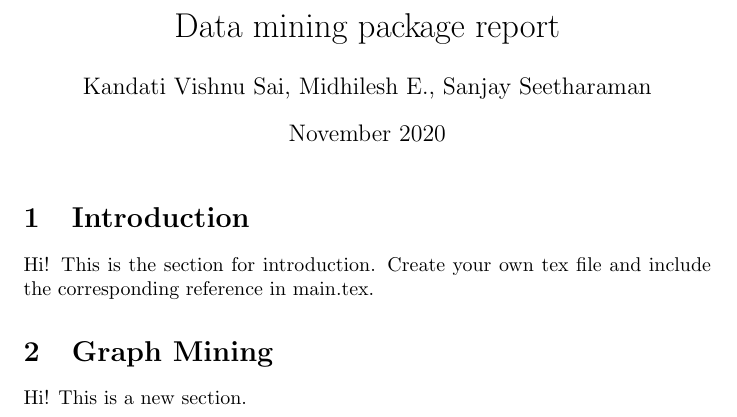
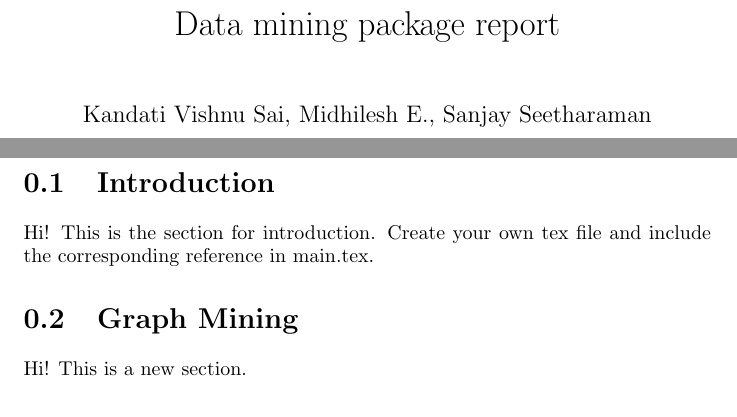
Before and after one commit to chiefsan/dmpr, a LaTeX document (main.tex): part of page 1 of 3 before the commit and two parts of pages 1 and 2 of 4 after it, the two joined at a grey line, cut so that both start at the same text. Compiled offline with pdfLaTeX.

Commit message:
added report

```diff
--- a/main.tex
+++ b/main.tex
@@ -1,6 +1,12 @@
-\documentclass{article}
+\documentclass{report}
 \usepackage[utf8]{inputenc}
 \usepackage{graphicx}
+\usepackage{titlesec}
+
+\titleformat {\chapter}[display]
+	{\normalfont \Large \bfseries \centering}
+	{\chaptertitlename\ \thechapter}{0pt}{}
+
 
 \title{Data mining package report}
 \author{Kandati Vishnu Sai, Midhilesh E., Sanjay Seetharaman}
```
